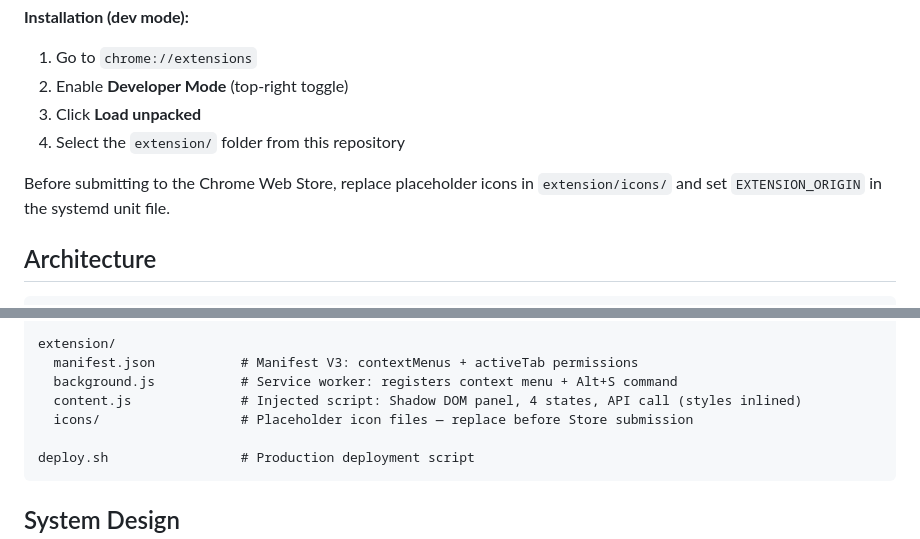
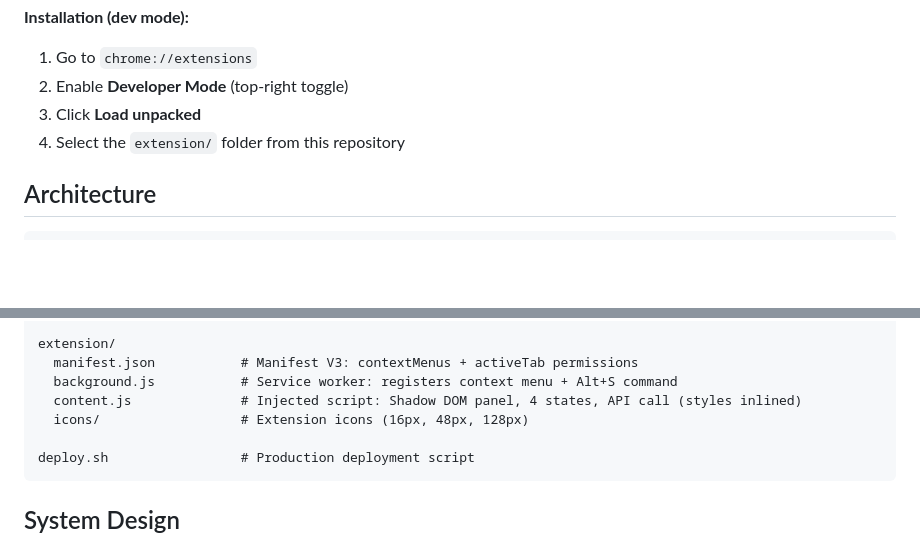
Before and after one commit to PekkaSetala/selkokielelle, a Markdown page: README.md, 2 parts joined by grey strips. GitHub-like rendering; blank space fills up the shorter version.

Commit message:
docs: remove internal TODO notes from README
- Remove dev reminder about placeholder icons and EXTENSION_ORIGIN from extension install section
- Replace placeholder icon comment in architecture diagram with neutral description

Co-Authored-By: Claude Sonnet 4.6 <noreply@anthropic.com>

````diff
--- a/README.md
+++ b/README.md
@@ -38,8 +38,6 @@ Select text on any website → right-click **Muunna selkokielelle** (or press `A
 3. Click **Load unpacked**
 4. Select the `extension/` folder from this repository
 
-Before submitting to the Chrome Web Store, replace placeholder icons in `extension/icons/` and set `EXTENSION_ORIGIN` in the systemd unit file.
-
 ## Architecture
 
 ```
@@ -56,7 +54,7 @@ extension/
   manifest.json           # Manifest V3: contextMenus + activeTab permissions
   background.js           # Service worker: registers context menu + Alt+S command
   content.js              # Injected script: Shadow DOM panel, 4 states, API call (styles inlined)
-  icons/                  # Placeholder icon files — replace before Store submission
+  icons/                  # Extension icons (16px, 48px, 128px)
 
 deploy.sh                 # Production deployment script
 ```
````
